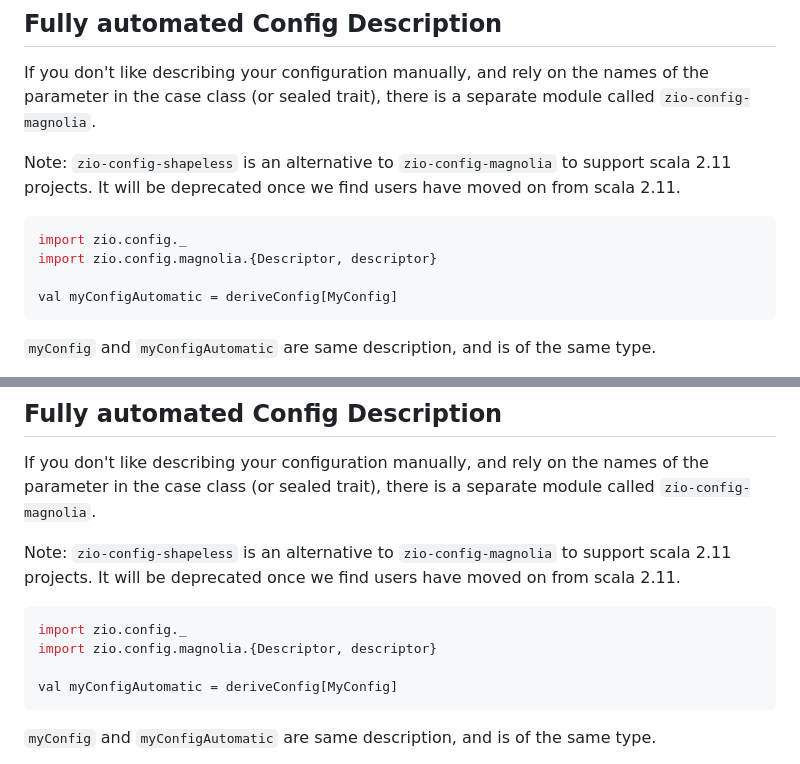
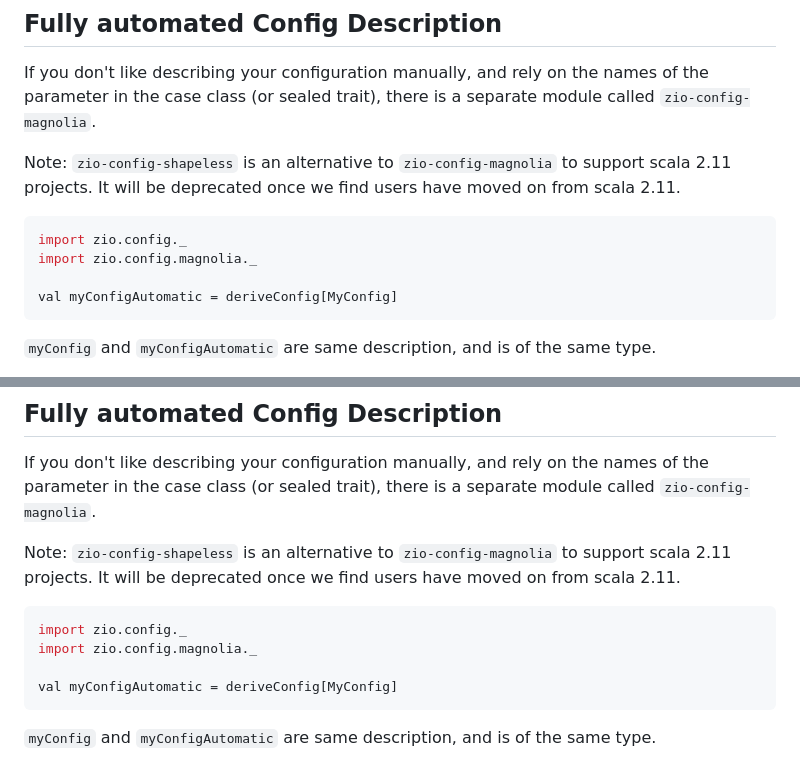
Before and after one commit to zio/zio-config, a Markdown page: docs/dive-into-zio-config.md, 2 parts joined by grey strips. Rendered like a GitHub page.

Commit message:
Fix more documentation issues in CI

````diff
--- a/docs/dive-into-zio-config.md
+++ b/docs/dive-into-zio-config.md
@@ -50,7 +50,7 @@ It will be deprecated once we find users have moved on from scala 2.11.
 
 ```scala mdoc:silent
 import zio.config._
-import zio.config.magnolia.{Descriptor, descriptor}
+import zio.config.magnolia._
 
 val myConfigAutomatic = deriveConfig[MyConfig]
 ```
@@ -133,7 +133,7 @@ It will be deprecated once we find users have moved on from scala 2.11.
 
 ```scala mdoc:silent
 import zio.config._
-import zio.config.magnolia.{Descriptor, descriptor}
+import zio.config.magnolia._
 
 val myConfigAutomatic = deriveConfig[MyConfig]
 ```
````
Also changed, not shown: docs/automatic-derivation-of-config-descriptor.md (+1 -1 lines).
